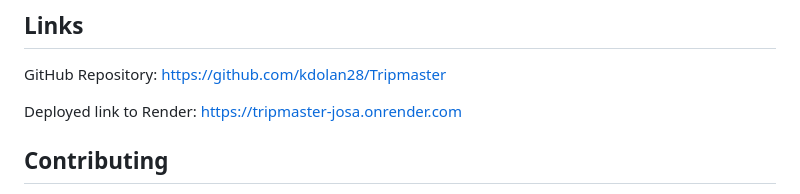
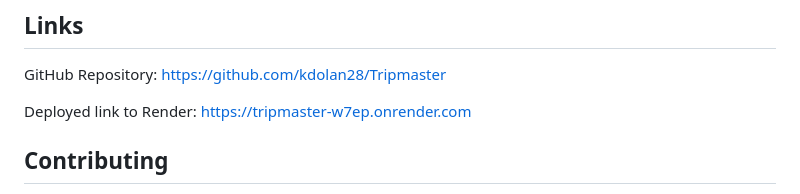
Before and after one commit to kdolan28/Tripmaster, a Markdown page: README.md, the part around the change. GitHub-like rendering.

Commit message:
updated deployed Render link to one with API keys in environment variables

```diff
--- a/README.md
+++ b/README.md
@@ -110,7 +110,7 @@ The following screenshot demonstrates the application's functionality and appear
 
 GitHub Repository: https://github.com/kdolan28/Tripmaster
 
-Deployed link to Render: https://tripmaster-josa.onrender.com
+Deployed link to Render: https://tripmaster-w7ep.onrender.com
 
 ## Contributing
 
```
